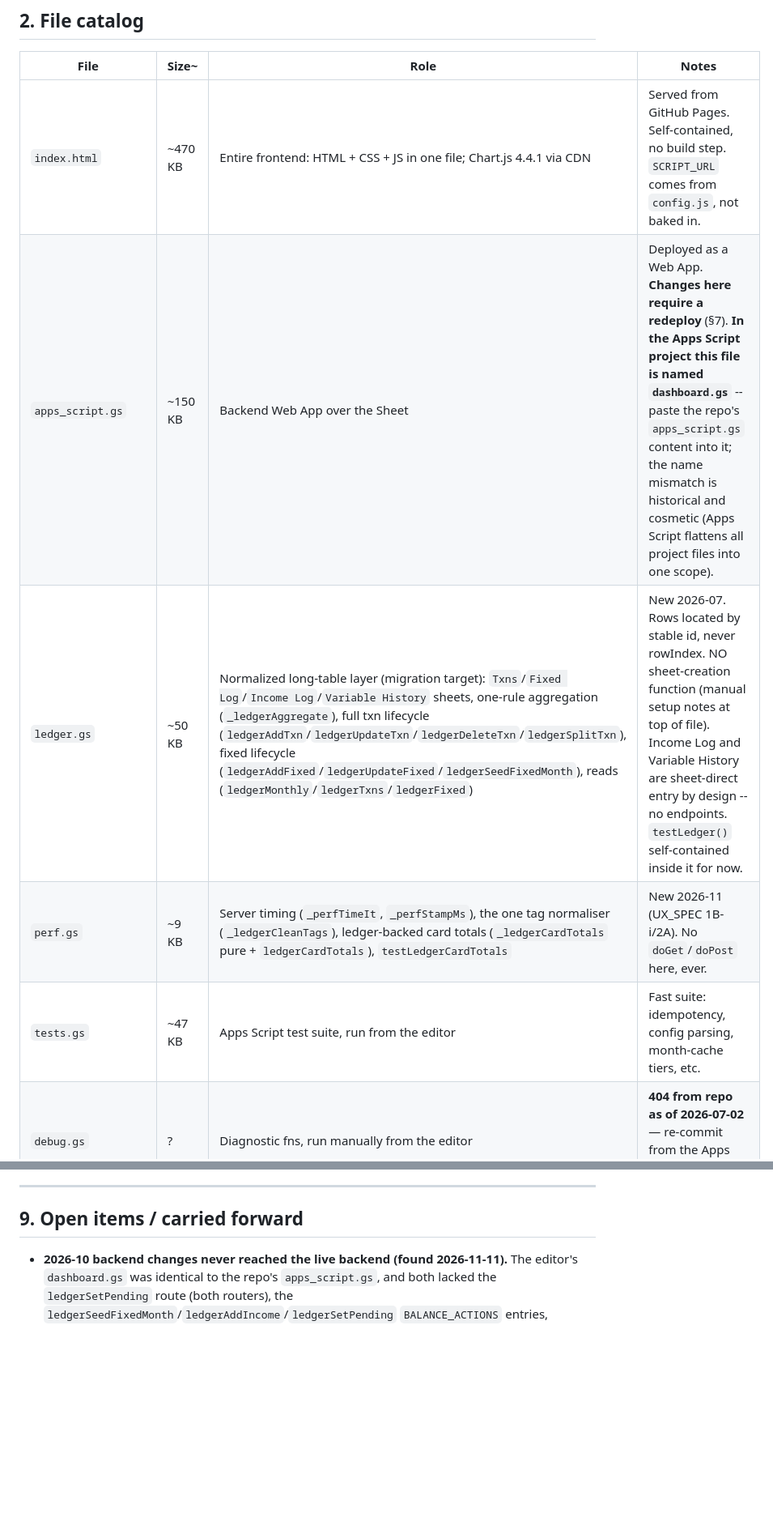
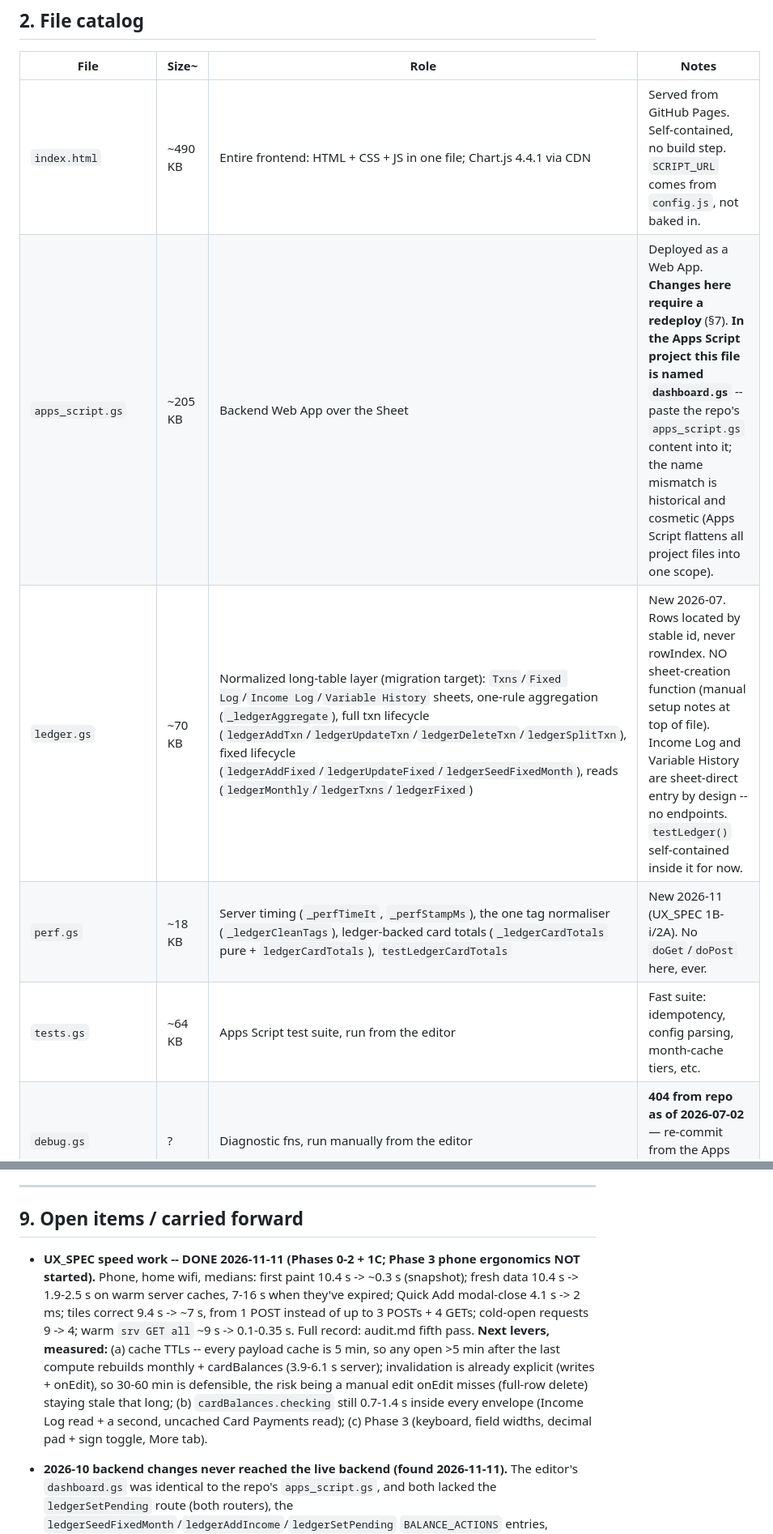
Before and after one commit to bencoscia/finance-dashboard, a Markdown page: INDEX.md, 2 parts joined by grey strips. Shown at 81% size. GitHub-like rendering; blank space fills up the shorter version.

Commit message:
final phase 0-1 results updated

```diff
--- a/INDEX.md
+++ b/INDEX.md
@@ -21,11 +21,11 @@ Google Sheet  ◄──►  apps_script.gs (Web App: doGet reads / doPost writes
 
 | File | Size~ | Role | Notes |
 |---|---|---|---|
-| `index.html` | ~470 KB | Entire frontend: HTML + CSS + JS in one file; Chart.js 4.4.1 via CDN | Served from GitHub Pages. Self-contained, no build step. `SCRIPT_URL` comes from `config.js`, not baked in. |
-| `apps_script.gs` | ~150 KB | Backend Web App over the Sheet | Deployed as a Web App. **Changes here require a redeploy** (§7). **In the Apps Script project this file is named `dashboard.gs`** -- paste the repo's `apps_script.gs` content into it; the name mismatch is historical and cosmetic (Apps Script flattens all project files into one scope). |
-| `ledger.gs` | ~50 KB | Normalized long-table layer (migration target): `Txns`/`Fixed Log`/`Income Log`/`Variable History` sheets, one-rule aggregation (`_ledgerAggregate`), full txn lifecycle (`ledgerAddTxn`/`ledgerUpdateTxn`/`ledgerDeleteTxn`/`ledgerSplitTxn`), fixed lifecycle (`ledgerAddFixed`/`ledgerUpdateFixed`/`ledgerSeedFixedMonth`), reads (`ledgerMonthly`/`ledgerTxns`/`ledgerFixed`) | New 2026-07. Rows located by stable id, never rowIndex. NO sheet-creation function (manual setup notes at top of file). Income Log and Variable History are sheet-direct entry by design -- no endpoints. `testLedger()` self-contained inside it for now. |
-| `perf.gs` | ~9 KB | Server timing (`_perfTimeIt`, `_perfStampMs`), the one tag normaliser (`_ledgerCleanTags`), ledger-backed card totals (`_ledgerCardTotals` pure + `ledgerCardTotals`), `testLedgerCardTotals` | New 2026-11 (UX_SPEC 1B-i/2A). No `doGet`/`doPost` here, ever. |
-| `tests.gs` | ~47 KB | Apps Script test suite, run from the editor | Fast suite: idempotency, config parsing, month-cache tiers, etc. |
+| `index.html` | ~490 KB | Entire frontend: HTML + CSS + JS in one file; Chart.js 4.4.1 via CDN | Served from GitHub Pages. Self-contained, no build step. `SCRIPT_URL` comes from `config.js`, not baked in. |
+| `apps_script.gs` | ~205 KB | Backend Web App over the Sheet | Deployed as a Web App. **Changes here require a redeploy** (§7). **In the Apps Script project this file is named `dashboard.gs`** -- paste the repo's `apps_script.gs` content into it; the name mismatch is historical and cosmetic (Apps Script flattens all project files into one scope). |
+| `ledger.gs` | ~70 KB | Normalized long-table layer (migration target): `Txns`/`Fixed Log`/`Income Log`/`Variable History` sheets, one-rule aggregation (`_ledgerAggregate`), full txn lifecycle (`ledgerAddTxn`/`ledgerUpdateTxn`/`ledgerDeleteTxn`/`ledgerSplitTxn`), fixed lifecycle (`ledgerAddFixed`/`ledgerUpdateFixed`/`ledgerSeedFixedMonth`), reads (`ledgerMonthly`/`ledgerTxns`/`ledgerFixed`) | New 2026-07. Rows located by stable id, never rowIndex. NO sheet-creation function (manual setup notes at top of file). Income Log and Variable History are sheet-direct entry by design -- no endpoints. `testLedger()` self-contained inside it for now. |
+| `perf.gs` | ~18 KB | Server timing (`_perfTimeIt`, `_perfStampMs`), the one tag normaliser (`_ledgerCleanTags`), ledger-backed card totals (`_ledgerCardTotals` pure + `ledgerCardTotals`), `testLedgerCardTotals` | New 2026-11 (UX_SPEC 1B-i/2A). No `doGet`/`doPost` here, ever. |
+| `tests.gs` | ~64 KB | Apps Script test suite, run from the editor | Fast suite: idempotency, config parsing, month-cache tiers, etc. |
 | `debug.gs` | ? | Diagnostic fns, run manually from the editor | **404 from repo as of 2026-07-02** — re-commit from the Apps Script editor (see §9). |
 | `migrate.gs` | ? | One-time setup/migration fns | **404 from repo as of 2026-07-02** — re-commit from the Apps Script editor (see §9). |
 | `audit.md` | 22 KB | Standing audit: bug history, invariants, resolved + carried-forward items | The "why" record. Authoritative on past decisions. |
@@ -209,6 +209,8 @@ Google Sheet  ◄──►  apps_script.gs (Web App: doGet reads / doPost writes
 
 ## 9. Open items / carried forward
 
+- **UX_SPEC speed work -- DONE 2026-11-11 (Phases 0-2 + 1C; Phase 3 phone ergonomics NOT started).** Phone, home wifi, medians: first paint 10.4 s -> ~0.3 s (snapshot); fresh data 10.4 s -> 1.9-2.5 s on warm server caches, 7-16 s when they've expired; Quick Add modal-close 4.1 s -> 2 ms; tiles correct 9.4 s -> ~7 s, from 1 POST instead of up to 3 POSTs + 4 GETs; cold-open requests 9 -> 4; warm `srv GET all` ~9 s -> 0.1-0.35 s. Full record: audit.md fifth pass. **Next levers, measured:** (a) cache TTLs -- every payload cache is 5 min, so any open >5 min after the last compute rebuilds monthly + cardBalances (3.9-6.1 s server); invalidation is already explicit (writes + onEdit), so 30-60 min is defensible, the risk being a manual edit onEdit misses (full-row delete) staying stale that long; (b) `cardBalances.checking` still 0.7-1.4 s inside every envelope (Income Log read + a second, uncached Card Payments read); (c) Phase 3 (keyboard, field widths, decimal pad + sign toggle, More tab).
+
 - **2026-10 backend changes never reached the live backend (found 2026-11-11).** The editor's `dashboard.gs` was identical to the repo's `apps_script.gs`, and both lacked the `ledgerSetPending` route (both routers), the `ledgerSeedFixedMonth`/`ledgerAddIncome`/`ledgerSetPending` `BALANCE_ACTIONS` entries, `pendingCount`/`pendingTotal`/`checkingPending` in the balances payload, the `cards_v2` bump, and the Discover removal -- all recorded below as done. So the pending toggle had been failing with `Unknown POST action` and the pending tile badges never appeared. All of it shipped with the 2026-11 perf redeploy. Same lesson as the checking-drawer partial push: after a multi-file session, grep the same anchor across every changed file **and** the deployed version before marking it done. The repo copy is the editor copy again; whole-file edits are safe.
 - **Equity section — BUILT 2026-11, data entry in progress.** Grant 1 entered by hand (vest schedule verified: 37 rows sum to 4,013, fully vested 2024-06-01 -- the old Portfolio Management grid's 3,762 had been stale since March 2024). Grants 2-5 were placeholder rows (strike + size only) -- delete them and re-enter via **+ Add grant**. The old transposed grid `Portfolio Management!E2:J12` is retired once the new tab checks out; clear it (keep the Series EE block below). No edit/delete endpoint by design -- correct a saved grant in the Sheet.
 
```
